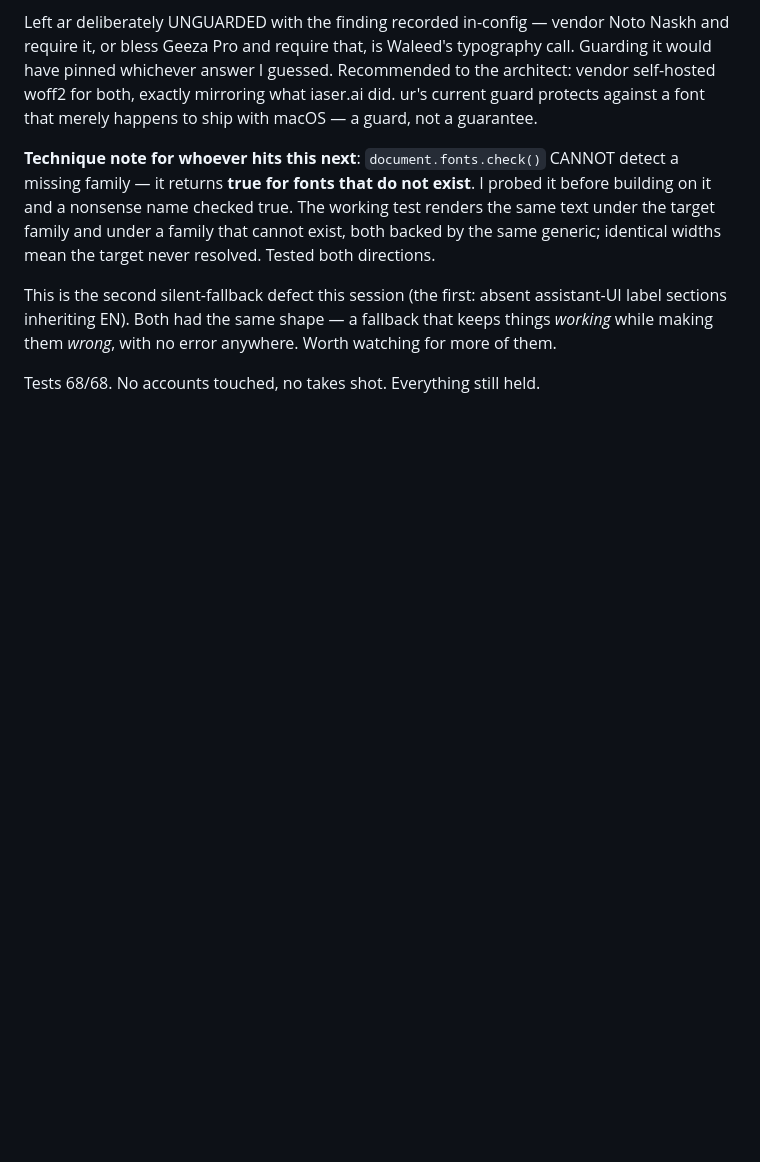
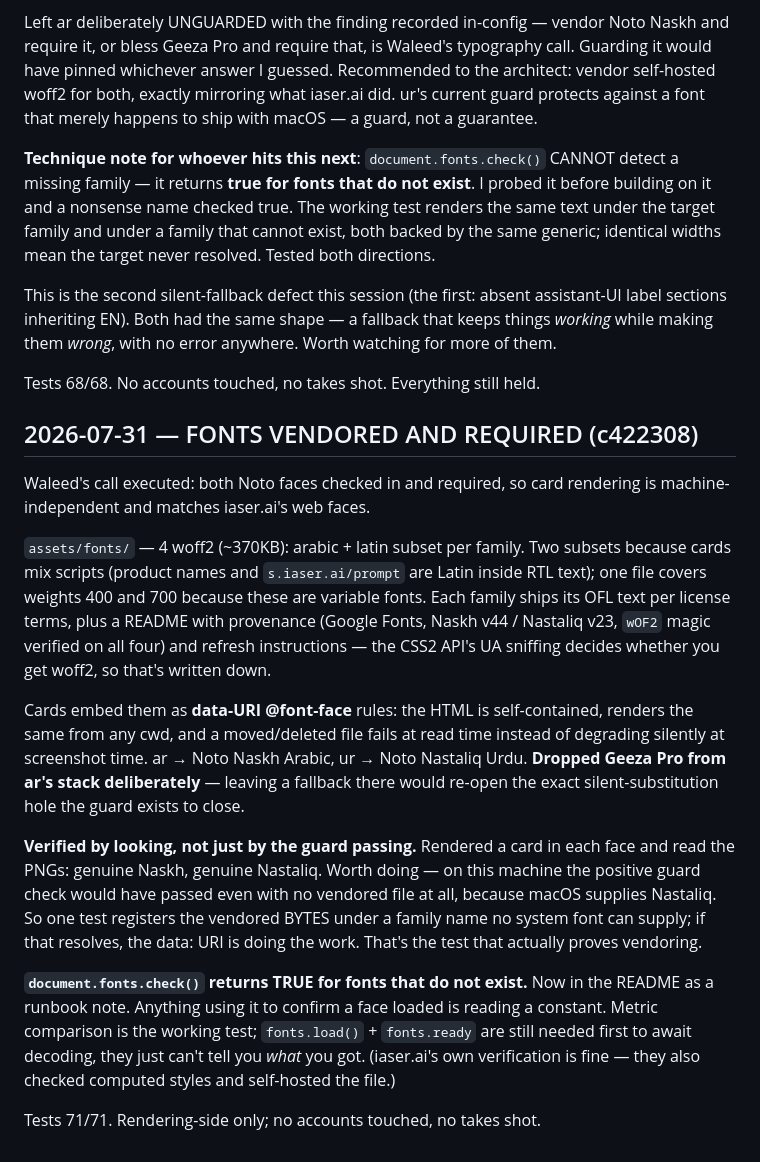
Before and after one commit to iaser-ai/jaleesbench, a Markdown page: codev/state/spir-14_thread.md, the part around the change. GitHub-like rendering; blank space fills up the shorter version.

Commit message:
[Spec 14] Thread: fonts vendored and required; document.fonts.check() trap recorded

```diff
--- a/codev/state/spir-14_thread.md
+++ b/codev/state/spir-14_thread.md
@@ -744,3 +744,41 @@ a fallback that keeps things *working* while making them *wrong*, with
 no error anywhere. Worth watching for more of them.
 
 Tests 68/68. No accounts touched, no takes shot. Everything still held.
+
+## 2026-07-31 — FONTS VENDORED AND REQUIRED (c422308)
+
+Waleed's call executed: both Noto faces checked in and required, so card
+rendering is machine-independent and matches iaser.ai's web faces.
+
+`assets/fonts/` — 4 woff2 (~370KB): arabic + latin subset per family.
+Two subsets because cards mix scripts (product names and
+`s.iaser.ai/prompt` are Latin inside RTL text); one file covers weights
+400 and 700 because these are variable fonts. Each family ships its OFL
+text per license terms, plus a README with provenance (Google Fonts,
+Naskh v44 / Nastaliq v23, `wOF2` magic verified on all four) and refresh
+instructions — the CSS2 API's UA sniffing decides whether you get woff2,
+so that's written down.
+
+Cards embed them as **data-URI @font-face** rules: the HTML is
+self-contained, renders the same from any cwd, and a moved/deleted file
+fails at read time instead of degrading silently at screenshot time.
+ar → Noto Naskh Arabic, ur → Noto Nastaliq Urdu. **Dropped Geeza Pro from
+ar's stack deliberately** — leaving a fallback there would re-open the
+exact silent-substitution hole the guard exists to close.
+
+**Verified by looking, not just by the guard passing.** Rendered a card in
+each face and read the PNGs: genuine Naskh, genuine Nastaliq. Worth doing
+— on this machine the positive guard check would have passed even with no
+vendored file at all, because macOS supplies Nastaliq. So one test
+registers the vendored BYTES under a family name no system font can
+supply; if that resolves, the data: URI is doing the work. That's the test
+that actually proves vendoring.
+
+**`document.fonts.check()` returns TRUE for fonts that do not exist.**
+Now in the README as a runbook note. Anything using it to confirm a face
+loaded is reading a constant. Metric comparison is the working test;
+`fonts.load()` + `fonts.ready` are still needed first to await decoding,
+they just can't tell you *what* you got. (iaser.ai's own verification is
+fine — they also checked computed styles and self-hosted the file.)
+
+Tests 71/71. Rendering-side only; no accounts touched, no takes shot.
```
